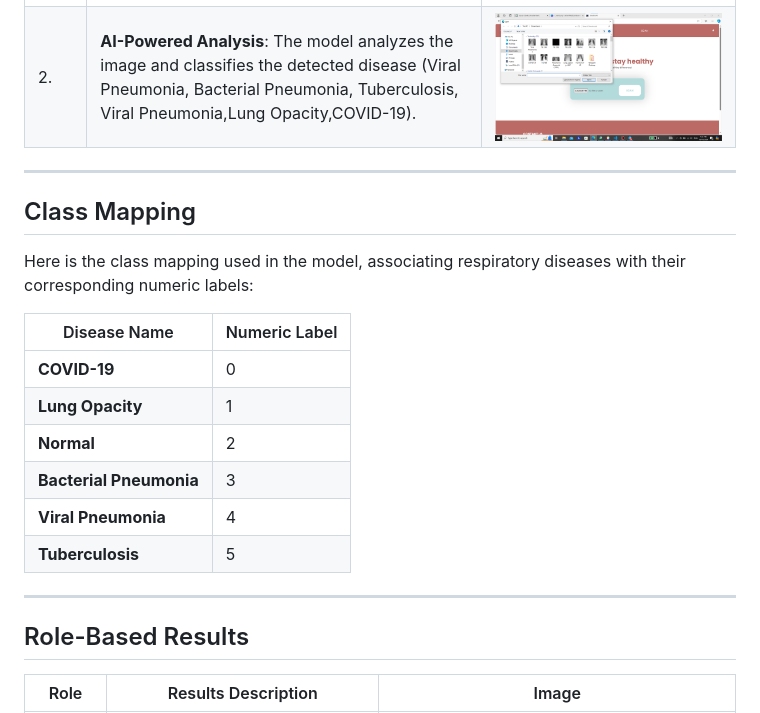
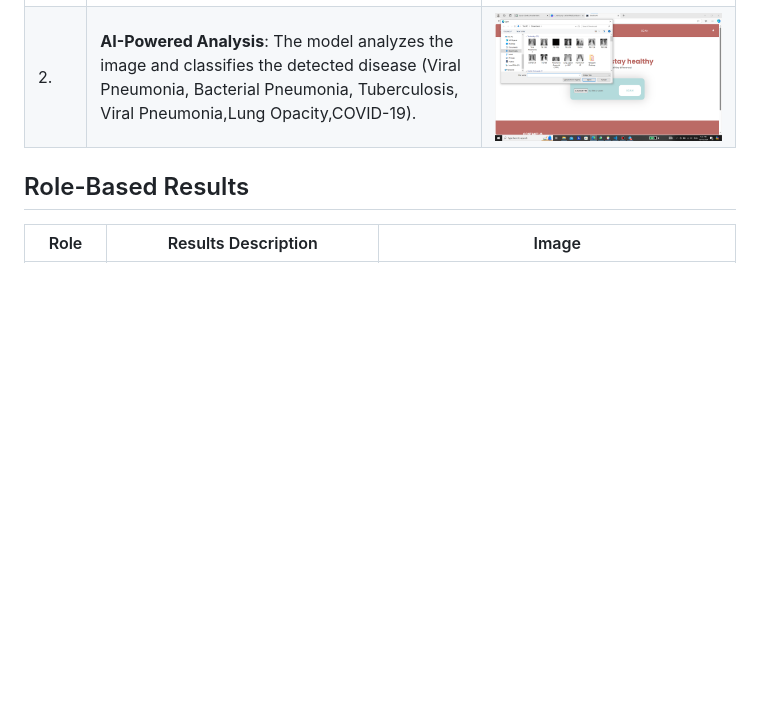
Before and after one commit to fatma2123456/BreatheAI-Website, a Markdown page: README.md, the part around the change. Rendered like a GitHub page; blank space fills up the shorter version.

```diff
--- a/README.md
+++ b/README.md
@@ -36,22 +36,6 @@ The **BreatheAI** process is designed to be intuitive and quick! Here's what hap
 | 2.   | **AI-Powered Analysis**: The model analyzes the image and classifies the detected disease (Viral Pneumonia, Bacterial Pneumonia, Tuberculosis, Viral Pneumonia,Lung Opacity,COVID-19). | ![AI Analysis](https://github.com/fatma2123456/BreatheAI-Website/blob/main/images/website3_20241025_184058_0000.png) |
 
 
----
-
-## Class Mapping
-
-Here is the class mapping used in the model, associating respiratory diseases with their corresponding numeric labels:
-
-| Disease Name           | Numeric Label |
-|------------------------|---------------|
-| **COVID-19**           | 0             |
-| **Lung Opacity**       | 1             |
-| **Normal**             | 2             |
-| **Bacterial Pneumonia**| 3             |
-| **Viral Pneumonia**    | 4             |
-| **Tuberculosis**       | 5             |
-
----
 
 ## Role-Based Results
 
```
